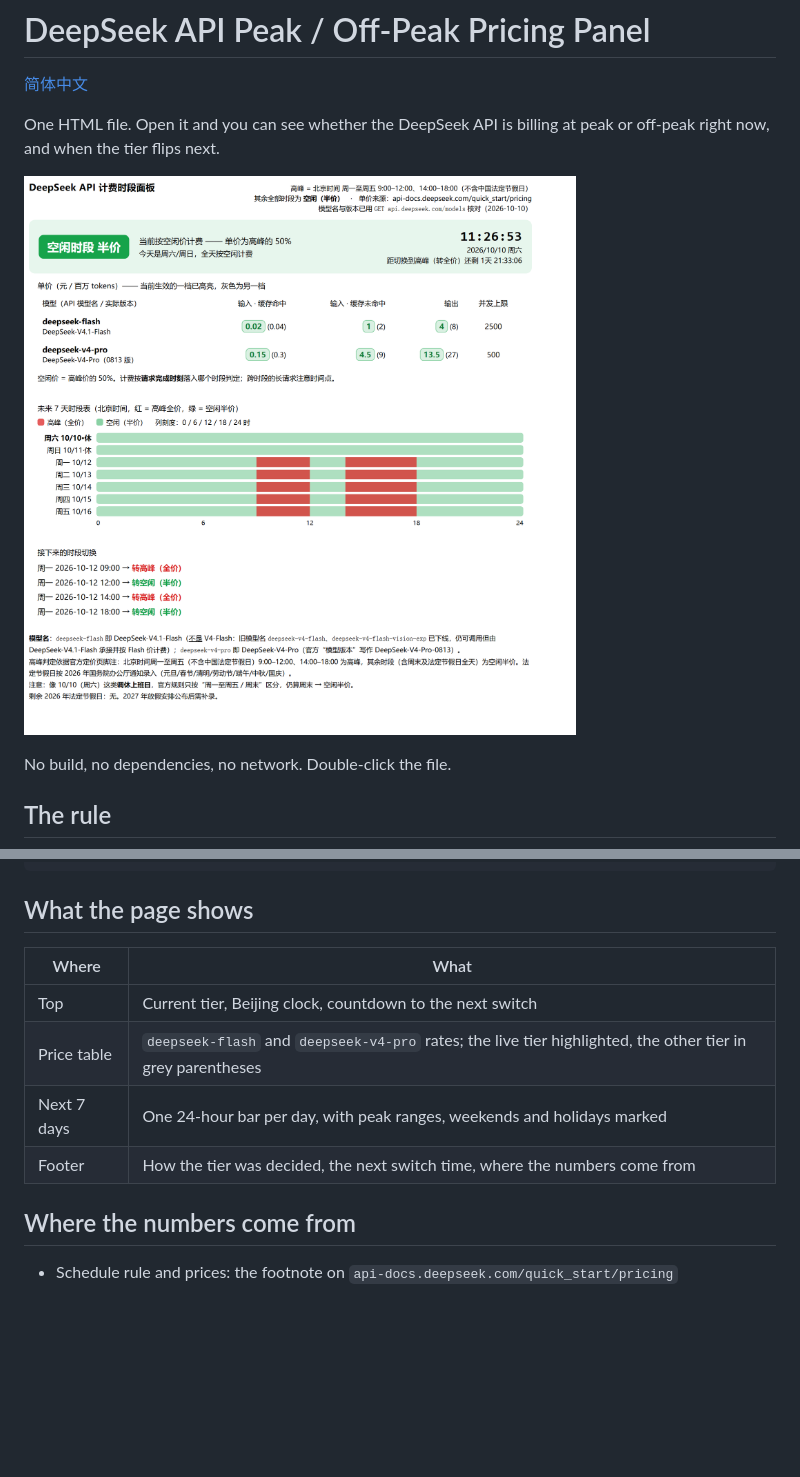
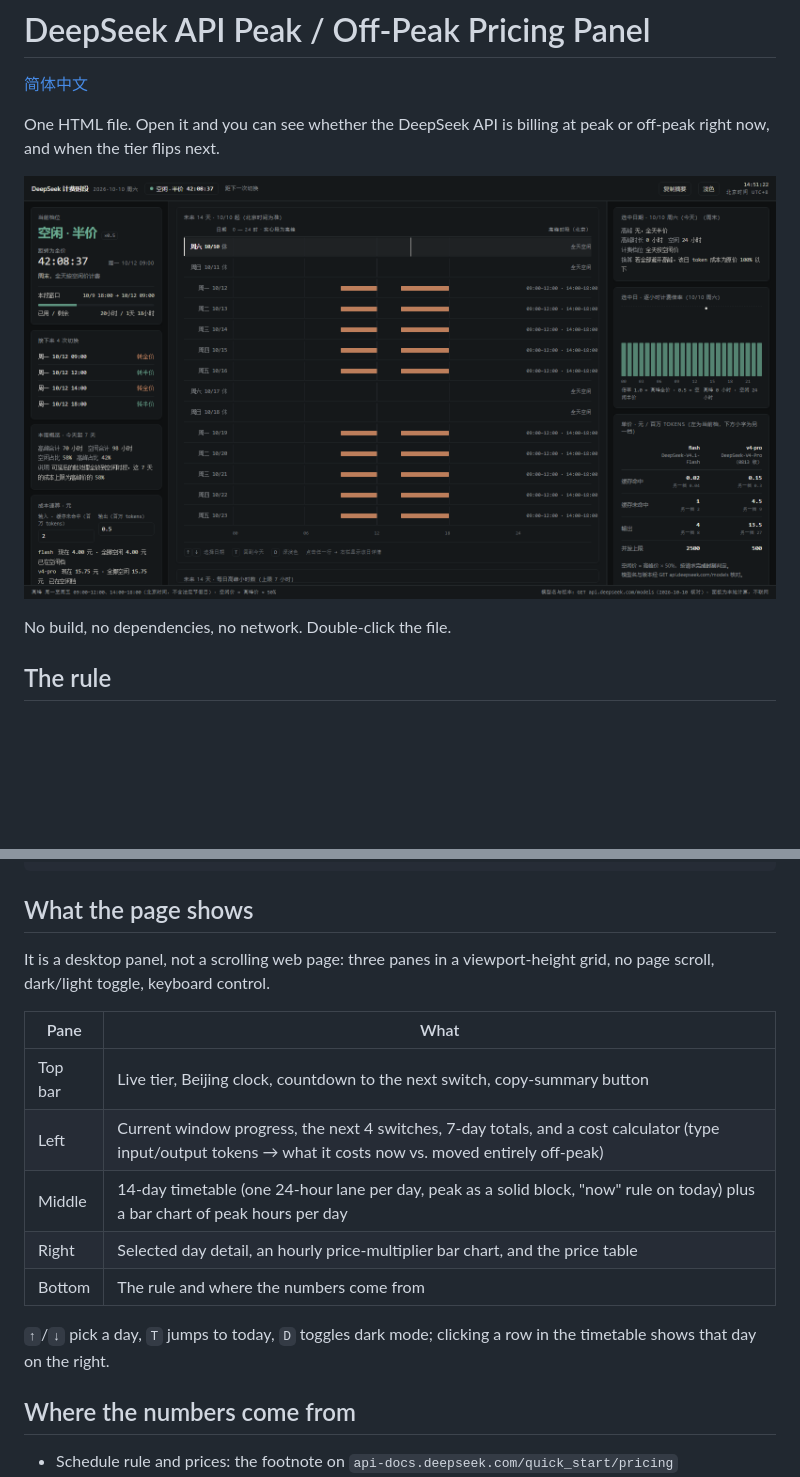
Before and after one commit to ybbms777/deepseek-pricing-panel, a Markdown page: README.md, 2 parts joined by grey strips. GitHub-like rendering; pictures changed too: docs/preview.png; blank space fills up the shorter version.

```diff
--- a/README.md
+++ b/README.md
@@ -32,12 +32,18 @@ node --test        # 10 tests / 38 assertions
 
 ## What the page shows
 
-| Where | What |
+It is a desktop panel, not a scrolling web page: three panes in a viewport-height grid, no page
+scroll, dark/light toggle, keyboard control.
+
+| Pane | What |
 |---|---|
-| Top | Current tier, Beijing clock, countdown to the next switch |
-| Price table | `deepseek-flash` and `deepseek-v4-pro` rates; the live tier highlighted, the other tier in grey parentheses |
-| Next 7 days | One 24-hour bar per day, with peak ranges, weekends and holidays marked |
-| Footer | How the tier was decided, the next switch time, where the numbers come from |
+| Top bar | Live tier, Beijing clock, countdown to the next switch, copy-summary button |
+| Left | Current window progress, the next 4 switches, 7-day totals, and a cost calculator (type input/output tokens → what it costs now vs. moved entirely off-peak) |
+| Middle | 14-day timetable (one 24-hour lane per day, peak as a solid block, "now" rule on today) plus a bar chart of peak hours per day |
+| Right | Selected day detail, an hourly price-multiplier bar chart, and the price table |
+| Bottom | The rule and where the numbers come from |
+
+`↑`/`↓` pick a day, `T` jumps to today, `D` toggles dark mode; clicking a row in the timetable shows that day on the right.
 
 ## Where the numbers come from
 
```
Also changed, not shown: README.zh-CN.md (+10 -5 lines), 1 other file.
